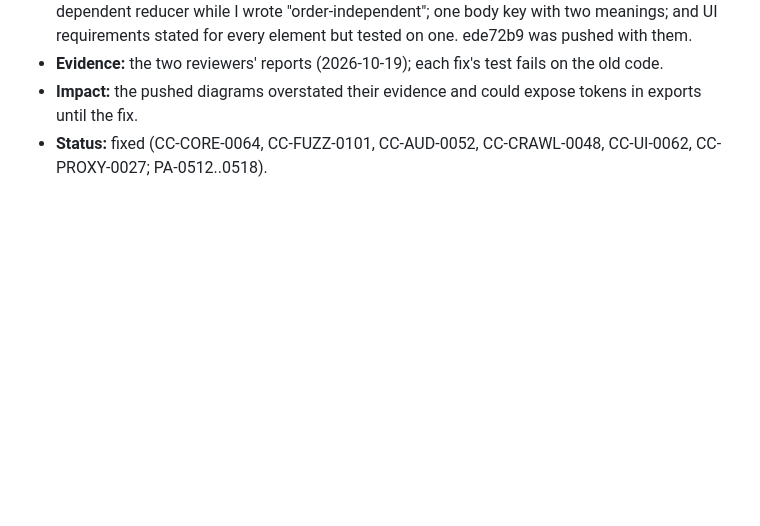
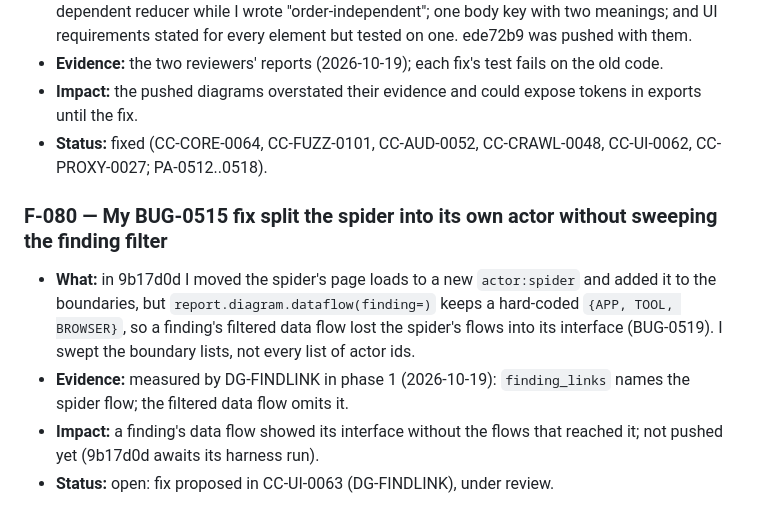
Before and after one commit to alpuglisi/fuzzer, a Markdown page: docs/claude_juicelab_failures.md, the part around the change. GitHub-like rendering; blank space fills up the shorter version.

Commit message:
Record F-080: the spider-actor split missed the finding filter (BUG-0519)
Co-Authored-By: Claude Opus 5.5 <noreply@anthropic.com>
Claude-Session: https://claude.ai/code/session_01GNPBG2jEByb9v3uxBcVDLj

```diff
--- a/docs/claude_juicelab_failures.md
+++ b/docs/claude_juicelab_failures.md
@@ -890,3 +890,9 @@ Juice Shop lab is complete.
 - **Evidence:** the two reviewers' reports (2026-10-19); each fix's test fails on the old code.
 - **Impact:** the pushed diagrams overstated their evidence and could expose tokens in exports until the fix.
 - **Status:** fixed (CC-CORE-0064, CC-FUZZ-0101, CC-AUD-0052, CC-CRAWL-0048, CC-UI-0062, CC-PROXY-0027; PA-0512..0518).
+
+### F-080 — My BUG-0515 fix split the spider into its own actor without sweeping the finding filter
+- **What:** in 9b17d0d I moved the spider's page loads to a new `actor:spider` and added it to the boundaries, but `report.diagram.dataflow(finding=)` keeps a hard-coded `{APP, TOOL, BROWSER}`, so a finding's filtered data flow lost the spider's flows into its interface (BUG-0519). I swept the boundary lists, not every list of actor ids.
+- **Evidence:** measured by DG-FINDLINK in phase 1 (2026-10-19): `finding_links` names the spider flow; the filtered data flow omits it.
+- **Impact:** a finding's data flow showed its interface without the flows that reached it; not pushed yet (9b17d0d awaits its harness run).
+- **Status:** open: fix proposed in CC-UI-0063 (DG-FINDLINK), under review.
```
